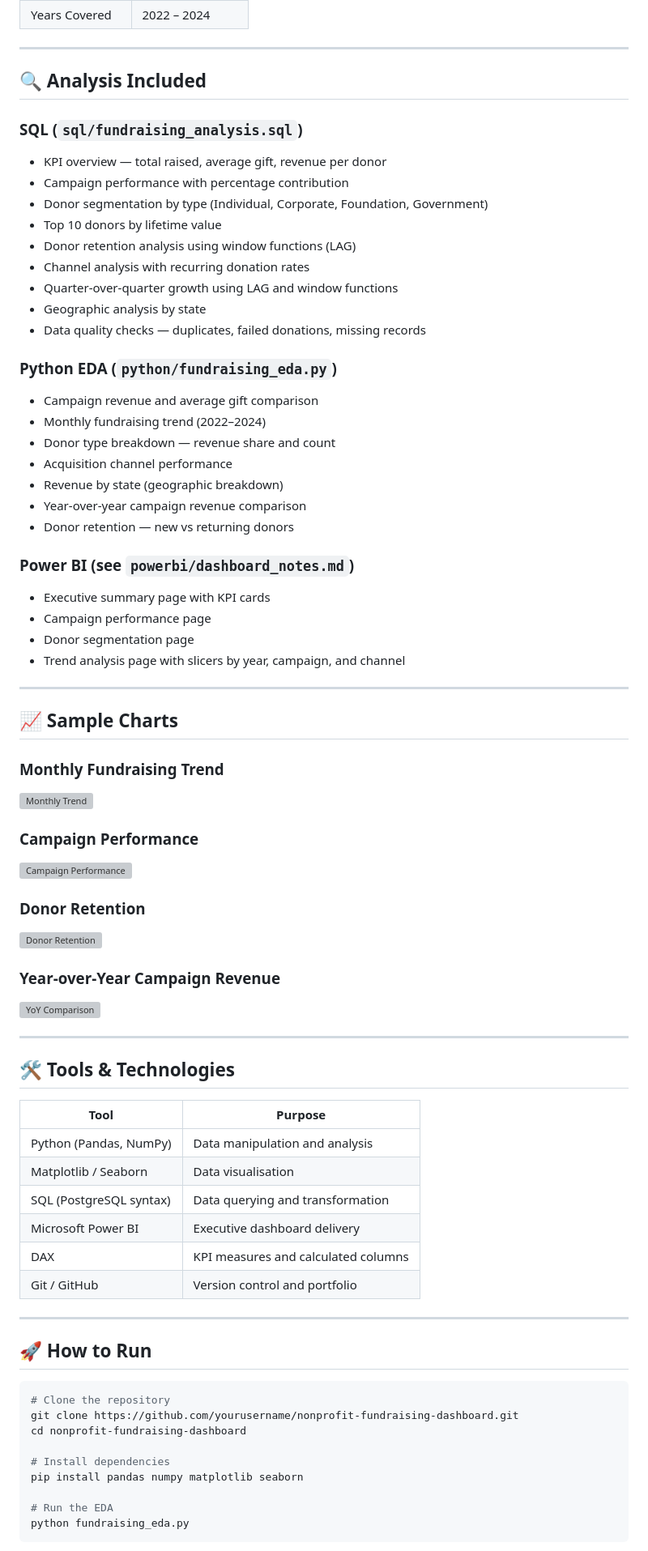
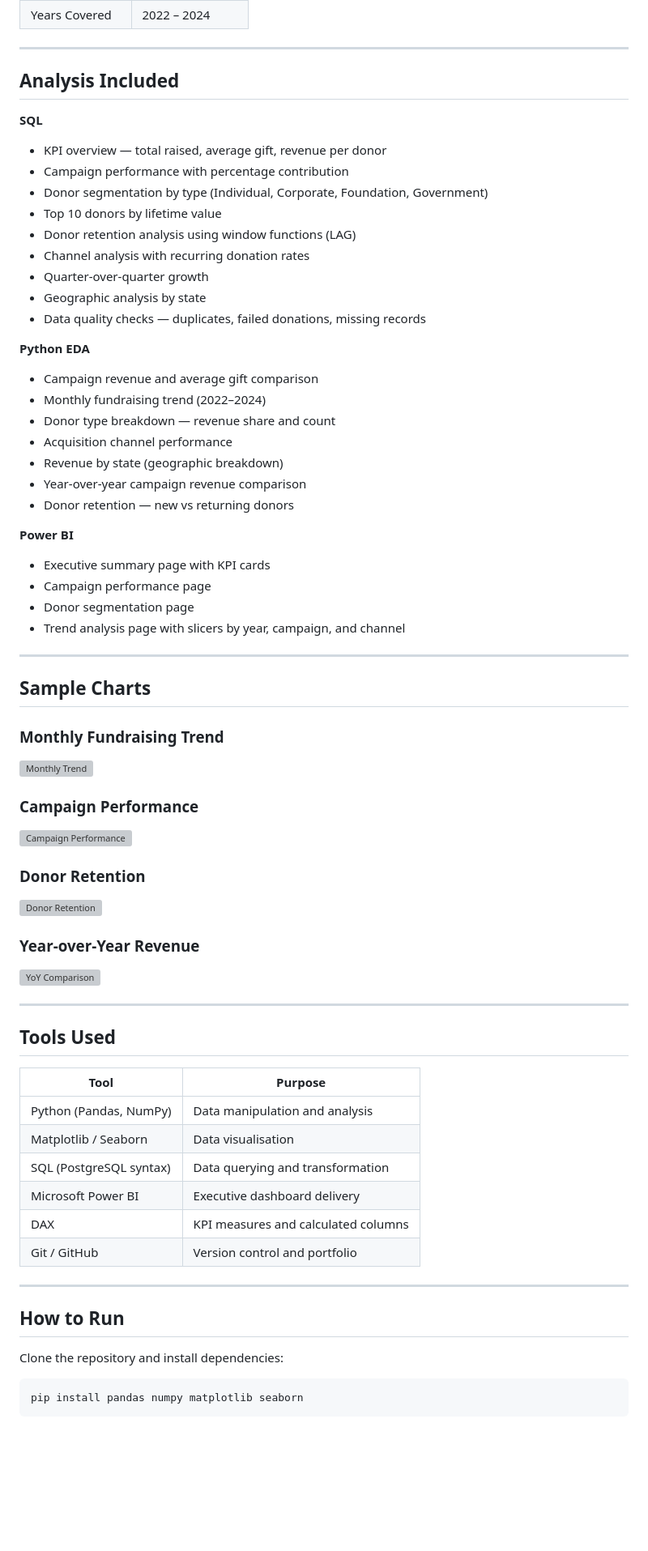
Before and after one commit to oguzhantun/nonprofit-fundraising-dashboard, a Markdown page: README.md, the part around one of its changes. Shown at 81% size. Drawn GitHub-style; blank space fills up the shorter version; grey boxes are pictures that could not be loaded.

````diff
--- a/README.md
+++ b/README.md
@@ -15,20 +29,20 @@
 
 ---
 
-## 🔍 Analysis Included
+## Analysis Included
 
-### SQL (`sql/fundraising_analysis.sql`)
+**SQL**
 - KPI overview — total raised, average gift, revenue per donor
 - Campaign performance with percentage contribution
 - Donor segmentation by type (Individual, Corporate, Foundation, Government)
 - Top 10 donors by lifetime value
 - Donor retention analysis using window functions (LAG)
 - Channel analysis with recurring donation rates
-- Quarter-over-quarter growth using LAG and window functions
+- Quarter-over-quarter growth
 - Geographic analysis by state
 - Data quality checks — duplicates, failed donations, missing records
 
-### Python EDA (`python/fundraising_eda.py`)
+**Python EDA**
 - Campaign revenue and average gift comparison
 - Monthly fundraising trend (2022–2024)
 - Donor type breakdown — revenue share and count
@@ -37,7 +51,7 @@
 - Year-over-year campaign revenue comparison
 - Donor retention — new vs returning donors
 
-### Power BI (see `powerbi/dashboard_notes.md`)
+**Power BI**
 - Executive summary page with KPI cards
 - Campaign performance page
 - Donor segmentation page
@@ -45,7 +59,7 @@
 
 ---
 
-## 📈 Sample Charts
+## Sample Charts
 
 ### Monthly Fundraising Trend
 ![Monthly Trend](02_monthly_trend.png)
@@ -56,12 +70,12 @@
 ### Donor Retention
 ![Donor Retention](07_retention.png)
 
-### Year-over-Year Campaign Revenue
+### Year-over-Year Revenue
 ![YoY Comparison](06_yoy_campaign.png)
 
 ---
 
-## 🛠️ Tools & Technologies
+## Tools Used
 
 | Tool | Purpose |
 |---|---|
@@ -74,16 +88,9 @@
 
 ---
 
-## 🚀 How to Run
-```bash
-# Clone the repository
-git clone https://github.com/yourusername/nonprofit-fundraising-dashboard.git
-cd nonprofit-fundraising-dashboard
+## How to Run
 
-# Install dependencies
-pip install pandas numpy matplotlib seaborn
+Clone the repository and install dependencies:
 
-# Run the EDA
-python fundraising_eda.py
-```
+    pip install pandas numpy matplotlib seaborn
 
````
Also changed, not shown: other parts of README.md (+26 -8 lines).
